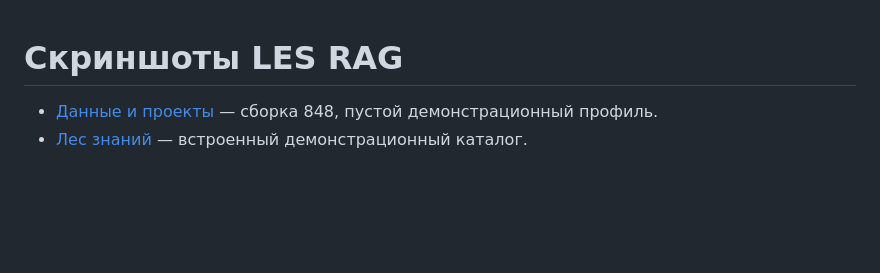
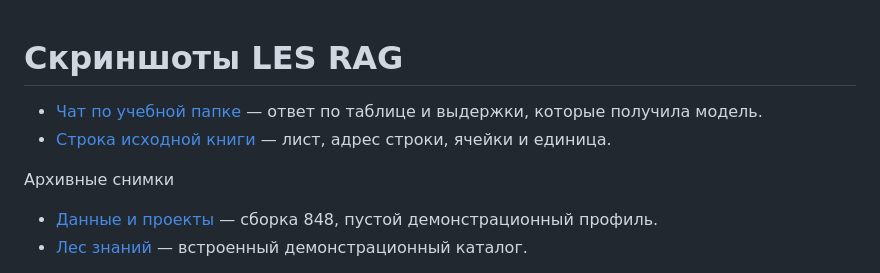
Before and after one commit to proovcme/LES, a Markdown page: assets/screenshots/README.md, the part around the change. Drawn GitHub-style; blank space fills up the shorter version.

```diff
--- a/assets/screenshots/README.md
+++ b/assets/screenshots/README.md
@@ -1,4 +1,9 @@
 # Скриншоты LES RAG
+
+- [Чат по учебной папке](folder-chat-942.png) — ответ по таблице и выдержки, которые получила модель.
+- [Строка исходной книги](source-row-942.png) — лист, адрес строки, ячейки и единица.
+
+Архивные снимки
 
 - [Данные и проекты](data-848.png) — сборка 848, пустой демонстрационный профиль.
 - [Лес знаний](forest-835.jpg) — встроенный демонстрационный каталог.
```
Also changed, not shown: README.en.md (+12 -4 lines), README.md (+11 -4 lines), assets/screenshots/folder-chat-942.png (added), assets/screenshots/source-row-942.png (added).
